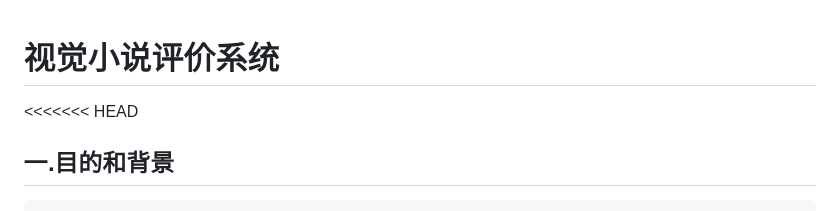
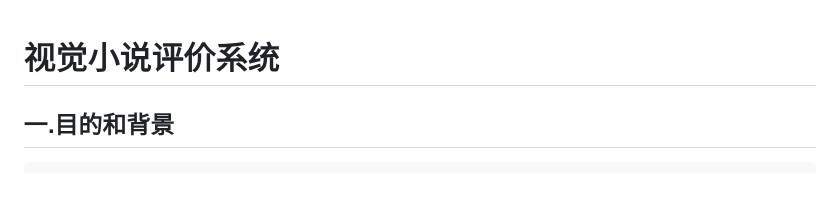
Before and after one commit to eeeshushusang/-PJ_ADV-, a Markdown page: Readme.md, the part around the change. GitHub-like rendering; blank space fills up the shorter version.

```diff
--- a/Readme.md
+++ b/Readme.md
@@ -1,5 +1,4 @@
 # 视觉小说评价系统
-<<<<<<< HEAD
 ## 一.目的和背景
     视觉小说(ADV)是结合了视觉与听觉的第九艺术，在过去数十年内已造就无数经典。
     目前日本有Adv评价网站 批评空间(https://erogamescape.org/~ap2/ero/toukei_kaiseki/)，西方有VNDB(https://vndb.org/).
```
